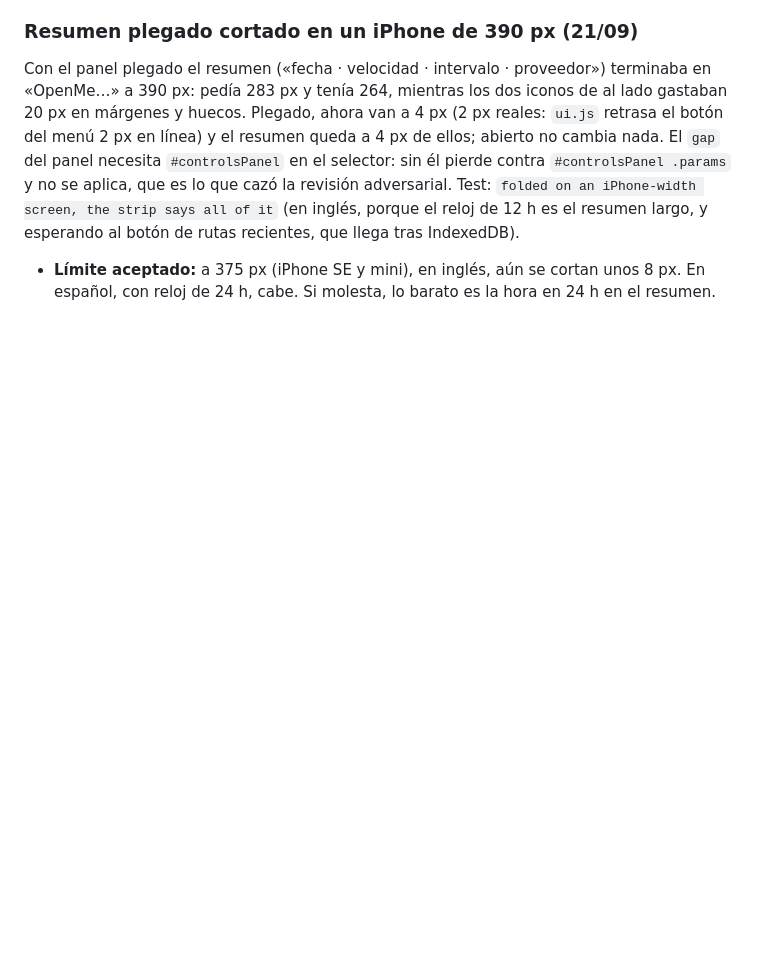
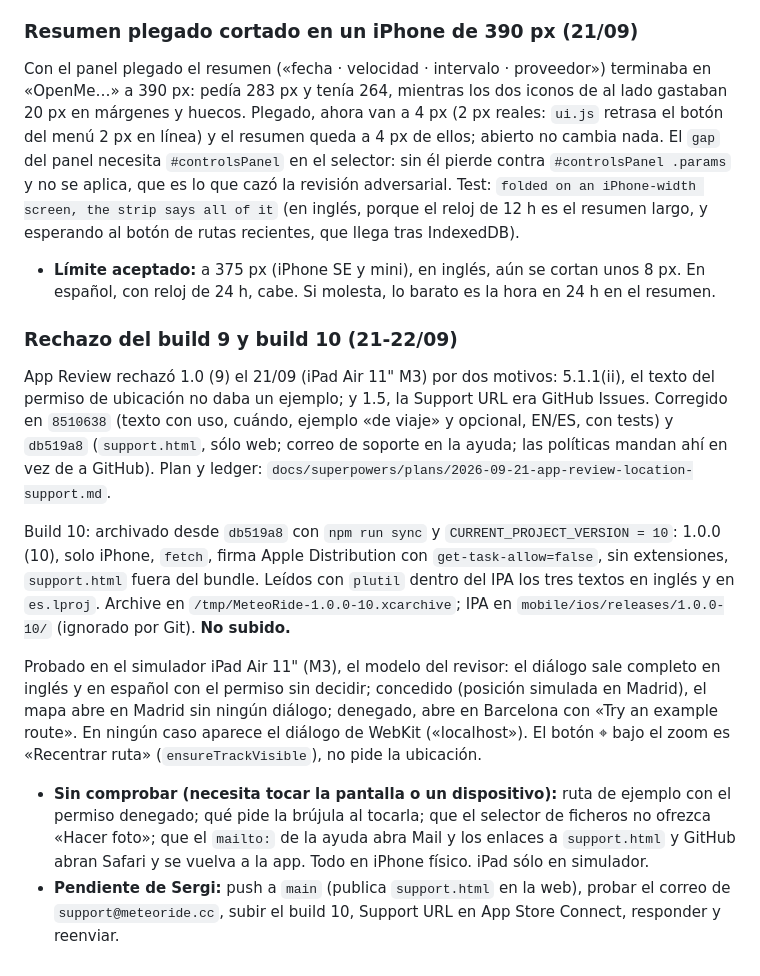
Before and after one commit to lockevod/MeteoRide, a Markdown page: docs/HANDOFF.md, the part around the change. Rendered like a GitHub page; blank space fills up the shorter version.

```diff
--- a/docs/HANDOFF.md
+++ b/docs/HANDOFF.md
@@ -1913,3 +1913,31 @@ esperando al botón de rutas recientes, que llega tras IndexedDB).
 
 - **Límite aceptado:** a 375 px (iPhone SE y mini), en inglés, aún se cortan unos 8 px. En
   español, con reloj de 24 h, cabe. Si molesta, lo barato es la hora en 24 h en el resumen.
+
+### Rechazo del build 9 y build 10 (21-22/09)
+
+App Review rechazó 1.0 (9) el 21/09 (iPad Air 11" M3) por dos motivos: 5.1.1(ii), el texto del
+permiso de ubicación no daba un ejemplo; y 1.5, la Support URL era GitHub Issues. Corregido en
+`8510638` (texto con uso, cuándo, ejemplo «de viaje» y opcional, EN/ES, con tests) y `db519a8`
+(`support.html`, sólo web; correo de soporte en la ayuda; las políticas mandan ahí en vez de a
+GitHub). Plan y ledger: `docs/superpowers/plans/2026-09-21-app-review-location-support.md`.
+
+Build 10: archivado desde `db519a8` con `npm run sync` y `CURRENT_PROJECT_VERSION = 10`: 1.0.0
+(10), solo iPhone, `fetch`, firma Apple Distribution con `get-task-allow=false`, sin
+extensiones, `support.html` fuera del bundle. Leídos con `plutil` dentro del IPA los tres textos
+en inglés y en `es.lproj`. Archive en `/tmp/MeteoRide-1.0.0-10.xcarchive`; IPA en
+`mobile/ios/releases/1.0.0-10/` (ignorado por Git). **No subido.**
+
+Probado en el simulador iPad Air 11" (M3), el modelo del revisor: el diálogo sale completo en
+inglés y en español con el permiso sin decidir; concedido (posición simulada en Madrid), el mapa
+abre en Madrid sin ningún diálogo; denegado, abre en Barcelona con «Try an example route». En
+ningún caso aparece el diálogo de WebKit («localhost»). El botón ⌖ bajo el zoom es «Recentrar
+ruta» (`ensureTrackVisible`), no pide la ubicación.
+
+- **Sin comprobar (necesita tocar la pantalla o un dispositivo):** ruta de ejemplo con el
+  permiso denegado; qué pide la brújula al tocarla; que el selector de ficheros no ofrezca «Hacer
+  foto»; que el `mailto:` de la ayuda abra Mail y los enlaces a `support.html` y GitHub abran
+  Safari y se vuelva a la app. Todo en iPhone físico. iPad sólo en simulador.
+- **Pendiente de Sergi:** push a `main` (publica `support.html` en la web), probar el correo
+  de `support@meteoride.cc`, subir el build 10, Support URL en App Store Connect, responder y
+  reenviar.
```
Also changed, not shown: docs/IOS.md (+15 -5 lines).
